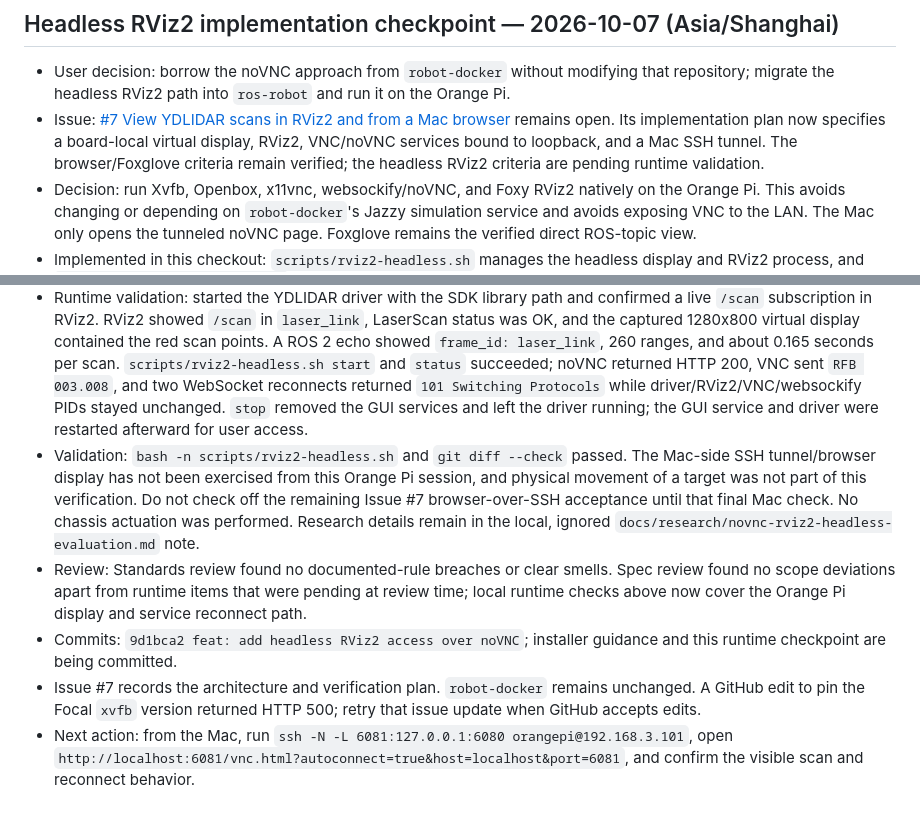
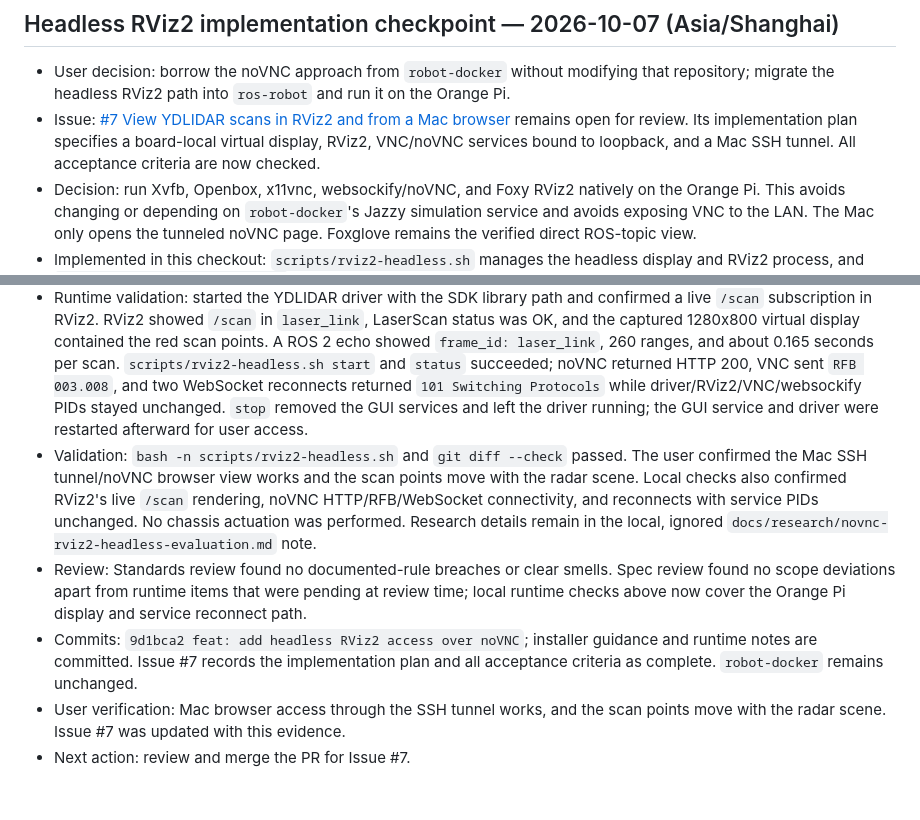
Before and after one commit to 200166shang/ros-robot, a Markdown page: CONTEXT.md, 2 parts joined by grey strips. Rendered like a GitHub page.

Commit message:
docs: record Mac noVNC verification

```diff
--- a/CONTEXT.md
+++ b/CONTEXT.md
@@ -80,13 +80,13 @@ Record the active issue URL, resolved decisions or ADR links, completed work, va
 ## Headless RViz2 implementation checkpoint — 2026-10-07 (Asia/Shanghai)
 
 - User decision: borrow the noVNC approach from `robot-docker` without modifying that repository; migrate the headless RViz2 path into `ros-robot` and run it on the Orange Pi.
-- Issue: [#7 View YDLIDAR scans in RViz2 and from a Mac browser](https://github.com/200166shang/ros-robot/issues/7) remains open. Its implementation plan now specifies a board-local virtual display, RViz2, VNC/noVNC services bound to loopback, and a Mac SSH tunnel. The browser/Foxglove criteria remain verified; the headless RViz2 criteria are pending runtime validation.
+- Issue: [#7 View YDLIDAR scans in RViz2 and from a Mac browser](https://github.com/200166shang/ros-robot/issues/7) remains open for review. Its implementation plan specifies a board-local virtual display, RViz2, VNC/noVNC services bound to loopback, and a Mac SSH tunnel. All acceptance criteria are now checked.
 - Decision: run Xvfb, Openbox, x11vnc, websockify/noVNC, and Foxy RViz2 natively on the Orange Pi. This avoids changing or depending on `robot-docker`'s Jazzy simulation service and avoids exposing VNC to the LAN. The Mac only opens the tunneled noVNC page. Foxglove remains the verified direct ROS-topic view.
 - Implemented in this checkout: `scripts/rviz2-headless.sh` manages the headless display and RViz2 process, and `ros2_ws/src/ydlidar/README.md` documents the workflow in Chinese and English. The helper's stop operation leaves the lidar driver running. Both VNC and websockify are configured for loopback only.
 - Environment evidence: `rviz2` resolves after sourcing `/opt/ros/foxy/setup.zsh` and `ros2_ws/install/setup.zsh`. The board had `xserver-common` held at `2:1.20.13-1ubuntu1~20.04.8`; pinning `xvfb=2:1.20.8-2ubuntu2` allowed APT to install the requested components and 35 new packages with zero upgrades or removals. The held package was not changed.
 - Runtime validation: started the YDLIDAR driver with the SDK library path and confirmed a live `/scan` subscription in RViz2. RViz2 showed `/scan` in `laser_link`, LaserScan status was OK, and the captured 1280x800 virtual display contained the red scan points. A ROS 2 echo showed `frame_id: laser_link`, 260 ranges, and about 0.165 seconds per scan. `scripts/rviz2-headless.sh start` and `status` succeeded; noVNC returned HTTP 200, VNC sent `RFB 003.008`, and two WebSocket reconnects returned `101 Switching Protocols` while driver/RViz2/VNC/websockify PIDs stayed unchanged. `stop` removed the GUI services and left the driver running; the GUI service and driver were restarted afterward for user access.
-- Validation: `bash -n scripts/rviz2-headless.sh` and `git diff --check` passed. The Mac-side SSH tunnel/browser display has not been exercised from this Orange Pi session, and physical movement of a target was not part of this verification. Do not check off the remaining Issue #7 browser-over-SSH acceptance until that final Mac check. No chassis actuation was performed. Research details remain in the local, ignored `docs/research/novnc-rviz2-headless-evaluation.md` note.
+- Validation: `bash -n scripts/rviz2-headless.sh` and `git diff --check` passed. The user confirmed the Mac SSH tunnel/noVNC browser view works and the scan points move with the radar scene. Local checks also confirmed RViz2's live `/scan` rendering, noVNC HTTP/RFB/WebSocket connectivity, and reconnects with service PIDs unchanged. No chassis actuation was performed. Research details remain in the local, ignored `docs/research/novnc-rviz2-headless-evaluation.md` note.
 - Review: Standards review found no documented-rule breaches or clear smells. Spec review found no scope deviations apart from runtime items that were pending at review time; local runtime checks above now cover the Orange Pi display and service reconnect path.
-- Commits: `9d1bca2 feat: add headless RViz2 access over noVNC`; installer guidance and this runtime checkpoint are being committed.
-- Issue #7 records the architecture and verification plan. `robot-docker` remains unchanged. A GitHub edit to pin the Focal `xvfb` version returned HTTP 500; retry that issue update when GitHub accepts edits.
-- Next action: from the Mac, run `ssh -N -L 6081:127.0.0.1:6080 orangepi@192.168.3.101`, open `http://localhost:6081/vnc.html?autoconnect=true&host=localhost&port=6081`, and confirm the visible scan and reconnect behavior.
+- Commits: `9d1bca2 feat: add headless RViz2 access over noVNC`; installer guidance and runtime notes are committed. Issue #7 records the implementation plan and all acceptance criteria as complete. `robot-docker` remains unchanged.
+- User verification: Mac browser access through the SSH tunnel works, and the scan points move with the radar scene. Issue #7 was updated with this evidence.
+- Next action: review and merge the PR for Issue #7.
```
